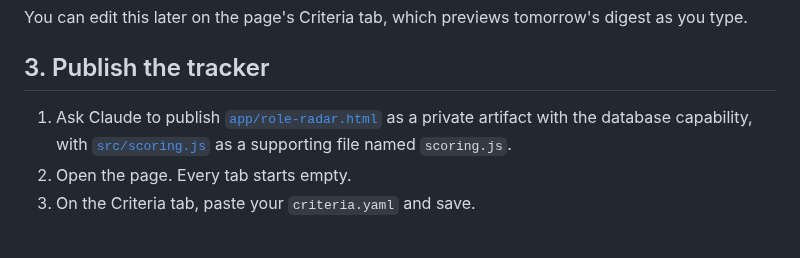
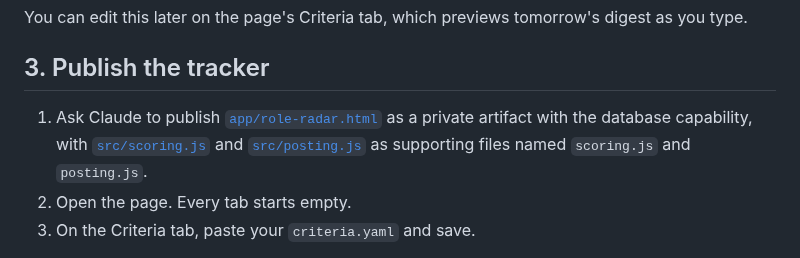
Before and after one commit to holroydchase-afk/Role-Radar, a Markdown page: docs/SETUP.md, the part around the change. Drawn GitHub-style.

```diff
--- a/docs/SETUP.md
+++ b/docs/SETUP.md
@@ -28,7 +28,7 @@ You can edit this later on the page's Criteria tab, which previews tomorrow's di
 
 ## 3. Publish the tracker
 
-1. Ask Claude to publish [`app/role-radar.html`](../app/role-radar.html) as a private artifact with the database capability, with [`src/scoring.js`](../src/scoring.js) as a supporting file named `scoring.js`.
+1. Ask Claude to publish [`app/role-radar.html`](../app/role-radar.html) as a private artifact with the database capability, with [`src/scoring.js`](../src/scoring.js) and [`src/posting.js`](../src/posting.js) as supporting files named `scoring.js` and `posting.js`.
 2. Open the page. Every tab starts empty.
 3. On the Criteria tab, paste your `criteria.yaml` and save.
 
```
Also changed, not shown: HANDOFF.md (+12 -2 lines), README.md (+4 -0 lines), docs/screenshots/phone-preview.png (added), docs/screenshots/preview.png (added), 8 other files.
